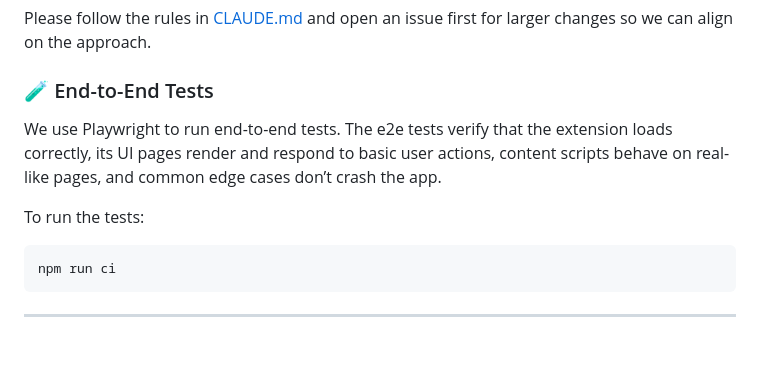
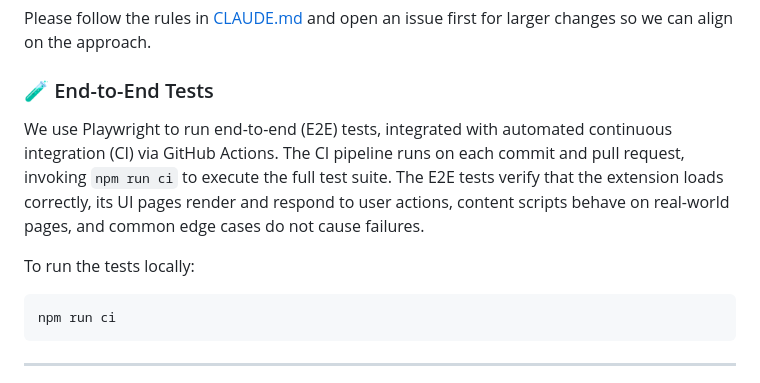
Before and after one commit to tin-xai/pageguide, a Markdown page: README.md, the part around the change. Drawn GitHub-style; blank space fills up the shorter version.

Commit message:
updated continuous

````diff
--- a/README.md
+++ b/README.md
@@ -196,10 +196,10 @@ Please follow the rules in [CLAUDE.md](CLAUDE.md) and open an issue first for la
 
 ### 🧪 End-to-End Tests
 
-We use Playwright to run end-to-end tests. The e2e tests verify that the extension loads correctly, its UI pages render and respond to basic user actions,
-content scripts behave on real-like pages, and common edge cases don’t crash the app.
+We use Playwright to run end-to-end (E2E) tests, integrated with automated continuous integration (CI) via GitHub Actions. The CI pipeline runs on each commit and pull request, invoking `npm run ci` to execute the full test suite.
+The E2E tests verify that the extension loads correctly, its UI pages render and respond to user actions, content scripts behave on real-world pages, and common edge cases do not cause failures.
 
-To run the tests:
+To run the tests locally:
 
 ```bash
 npm run ci
````
